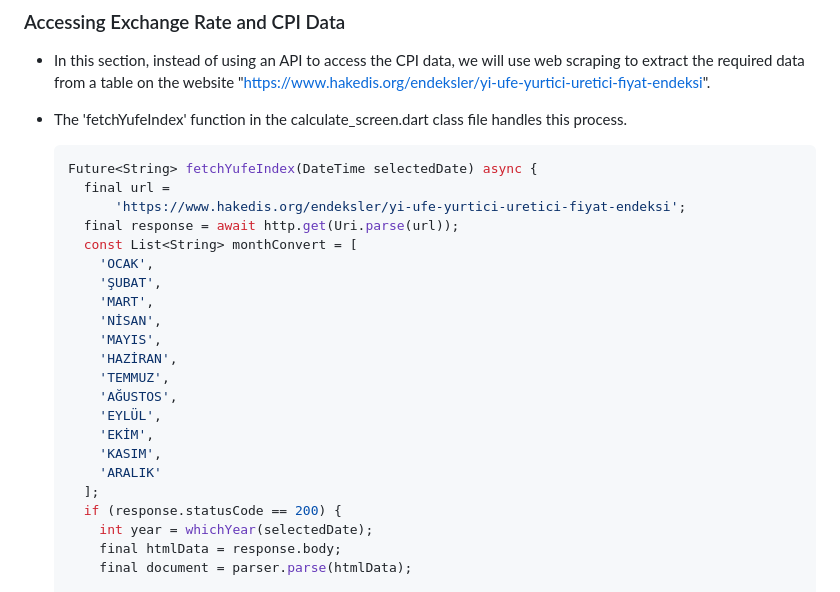
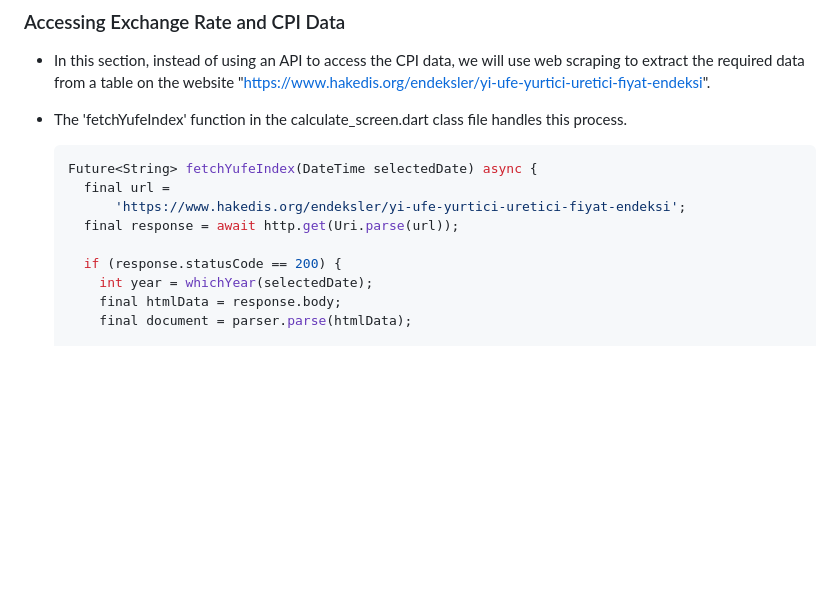
Before and after one commit to emreozsoy/flutter-foreign-stock-tax-calculator, a Markdown page: README.md, the part around the change. Drawn GitHub-style; blank space fills up the shorter version.

```diff
--- a/README.md
+++ b/README.md
@@ -45,20 +45,7 @@ The goal is to provide individuals who engage in small-scale buying and selling
     final url =
         'https://www.hakedis.org/endeksler/yi-ufe-yurtici-uretici-fiyat-endeksi';
     final response = await http.get(Uri.parse(url));
-    const List<String> monthConvert = [
-      'OCAK',
-      'ŞUBAT',
-      'MART',
-      'NİSAN',
-      'MAYIS',
-      'HAZİRAN',
-      'TEMMUZ',
-      'AĞUSTOS',
-      'EYLÜL',
-      'EKİM',
-      'KASIM',
-      'ARALIK'
-    ];
+
     if (response.statusCode == 200) {
       int year = whichYear(selectedDate);
       final htmlData = response.body;
```
